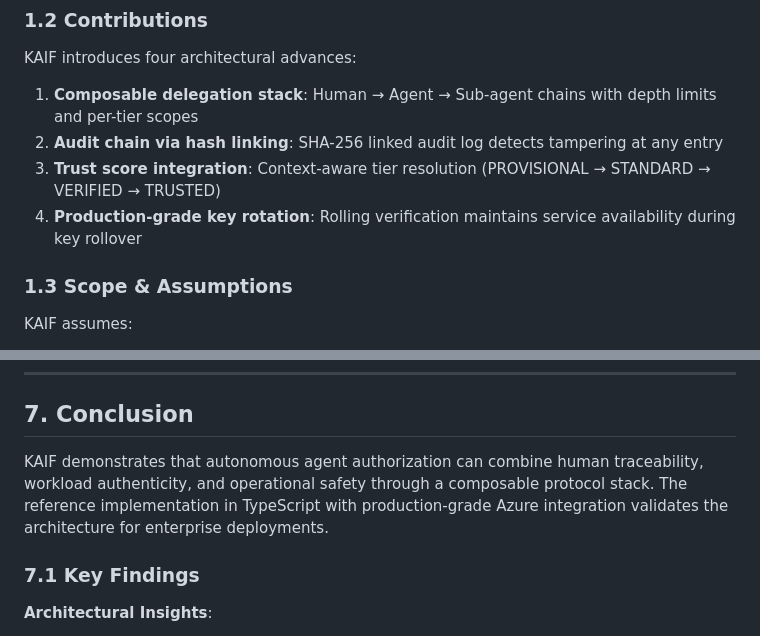
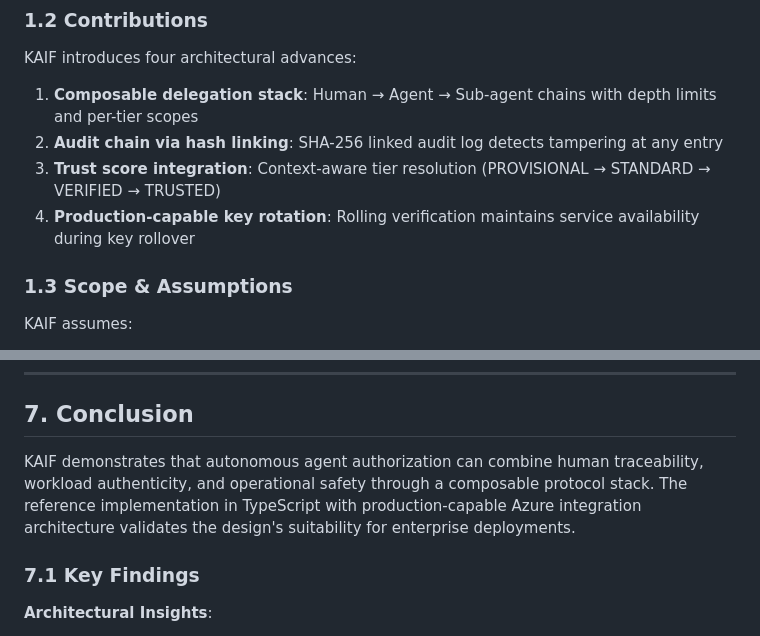
Before and after one commit to Cleave360/KAIF-Public, a Markdown page: KAIF-Research-Paper-Architecture-WIP.md, 2 parts joined by grey strips. Drawn GitHub-style.

```diff
--- a/KAIF-Research-Paper-Architecture-WIP.md
+++ b/KAIF-Research-Paper-Architecture-WIP.md
@@ -38,7 +40,7 @@ KAIF introduces four architectural advances:
 1. **Composable delegation stack**: Human → Agent → Sub-agent chains with depth limits and per-tier scopes
 2. **Audit chain via hash linking**: SHA-256 linked audit log detects tampering at any entry
 3. **Trust score integration**: Context-aware tier resolution (PROVISIONAL → STANDARD → VERIFIED → TRUSTED)
-4. **Production-grade key rotation**: Rolling verification maintains service availability during key rollover
+4. **Production-capable key rotation**: Rolling verification maintains service availability during key rollover
 
 ### 1.3 Scope & Assumptions
 
@@ -710,7 +724,7 @@ Result: Full chain of custody established
 
 ## 7. Conclusion
 
-KAIF demonstrates that autonomous agent authorization can combine human traceability, workload authenticity, and operational safety through a composable protocol stack. The reference implementation in TypeScript with production-grade Azure integration validates the architecture for enterprise deployments.
+KAIF demonstrates that autonomous agent authorization can combine human traceability, workload authenticity, and operational safety through a composable protocol stack. The reference implementation in TypeScript with production-capable Azure integration architecture validates the design's suitability for enterprise deployments.
 
 ### 7.1 Key Findings
 
```
Also changed, not shown: other parts of KAIF-Research-Paper-Architecture-WIP.md (+57 -23 lines).
